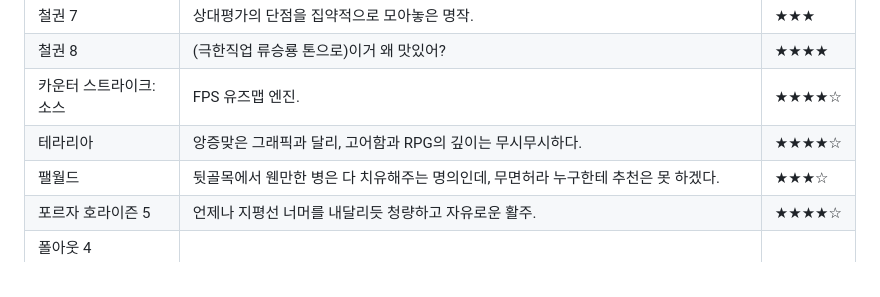
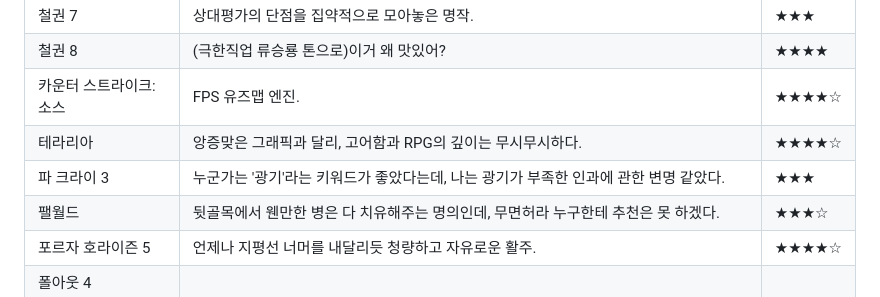
Before and after one commit to Creskim/creskim.github.io, a Markdown page: gm.md, the part around the change. Drawn GitHub-style.

```diff
--- a/gm.md
+++ b/gm.md
@@ -33,6 +33,7 @@
 |철권 8|(극한직업 류승룡 톤으로)이거 왜 맛있어?|★★★★|
 |카운터 스트라이크: 소스|FPS 유즈맵 엔진.|★★★★☆|
 |테라리아|앙증맞은 그래픽과 달리, 고어함과 RPG의 깊이는 무시무시하다.|★★★★☆|
+|파 크라이 3|누군가는 '광기'라는 키워드가 좋았다는데, 나는 광기가 부족한 인과에 관한 변명 같았다.|★★★|
 |팰월드|뒷골목에서 웬만한 병은 다 치유해주는 명의인데, 무면허라 누구한테 추천은 못 하겠다.|★★★☆|
 |포르자 호라이즌 5|언제나 지평선 너머를 내달리듯 청량하고 자유로운 활주.|★★★★☆|
 |폴아웃 4|||
```
